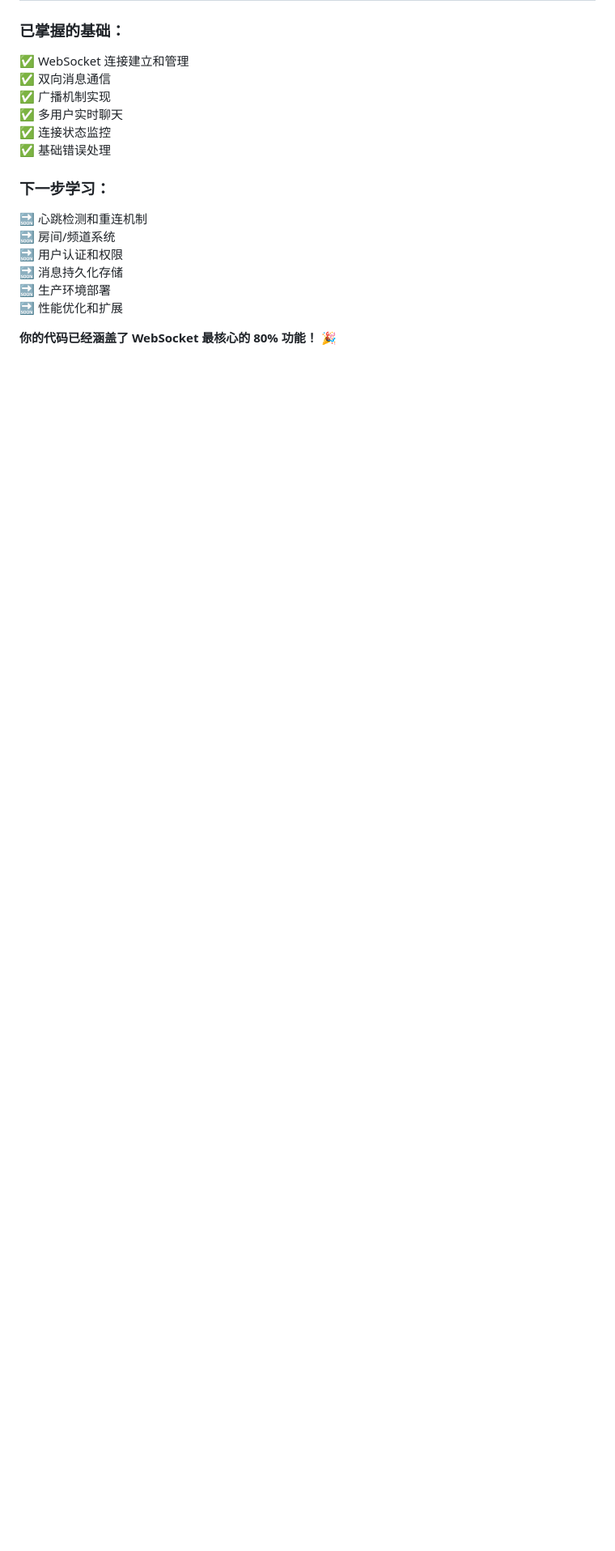
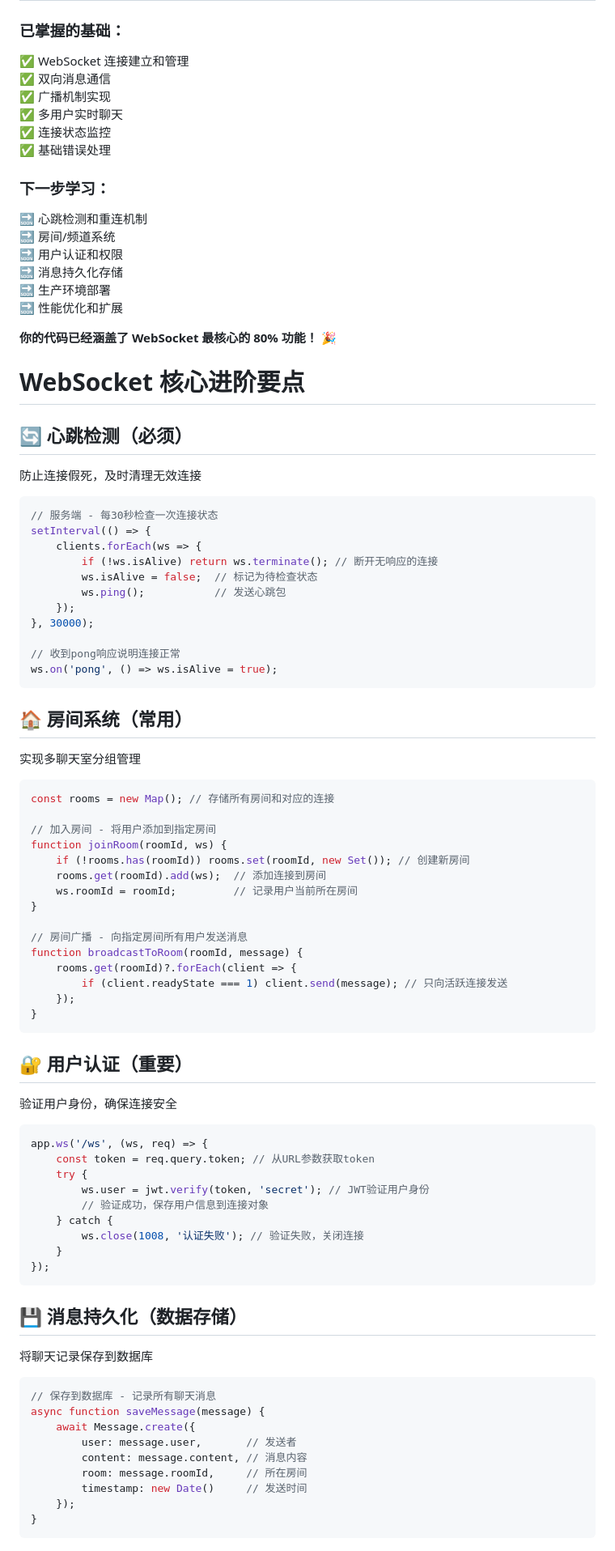
Before and after one commit to ls-5s/node, a Markdown page: wesocket/wesocket.md, the part around one of its changes. Shown at 81% size. Drawn GitHub-style; blank space fills up the shorter version.

````diff
--- a/wesocket/wesocket.md
+++ b/wesocket/wesocket.md
@@ -225,3 +225,71 @@ ws.onerror = (error) => {
 🔜 性能优化和扩展
 
 **你的代码已经涵盖了 WebSocket 最核心的 80% 功能！** 🎉
+
+
+# WebSocket 核心进阶要点
+
+## 🔄 **心跳检测**（必须）
+防止连接假死，及时清理无效连接
+```javascript
+// 服务端 - 每30秒检查一次连接状态
+setInterval(() => {
+    clients.forEach(ws => {
+        if (!ws.isAlive) return ws.terminate(); // 断开无响应的连接
+        ws.isAlive = false;  // 标记为待检查状态
+        ws.ping();           // 发送心跳包
+    });
+}, 30000);
+
+// 收到pong响应说明连接正常
+ws.on('pong', () => ws.isAlive = true);
+```
+
+## 🏠 **房间系统**（常用）
+实现多聊天室分组管理
+```javascript
+const rooms = new Map(); // 存储所有房间和对应的连接
+
+// 加入房间 - 将用户添加到指定房间
+function joinRoom(roomId, ws) {
+    if (!rooms.has(roomId)) rooms.set(roomId, new Set()); // 创建新房间
+    rooms.get(roomId).add(ws);  // 添加连接到房间
+    ws.roomId = roomId;         // 记录用户当前所在房间
+}
+
+// 房间广播 - 向指定房间所有用户发送消息
+function broadcastToRoom(roomId, message) {
+    rooms.get(roomId)?.forEach(client => {
+        if (client.readyState === 1) client.send(message); // 只向活跃连接发送
+    });
+}
+```
+
+## 🔐 **用户认证**（重要）
+验证用户身份，确保连接安全
+```javascript
+app.ws('/ws', (ws, req) => {
+    const token = req.query.token; // 从URL参数获取token
+    try {
+        ws.user = jwt.verify(token, 'secret'); // JWT验证用户身份
+        // 验证成功，保存用户信息到连接对象
+    } catch {
+        ws.close(1008, '认证失败'); // 验证失败，关闭连接
+    }
+});
+```
+
+## 💾 **消息持久化**（数据存储）
+将聊天记录保存到数据库
+```javascript
+// 保存到数据库 - 记录所有聊天消息
+async function saveMessage(message) {
+    await Message.create({
+        user: message.user,       // 发送者
+        content: message.content, // 消息内容
+        room: message.roomId,     // 所在房间
+        timestamp: new Date()     // 发送时间
+    });
+}
+```
+
````
Also changed, not shown: other parts of wesocket/wesocket.md (+42 -1 lines), ngrok.md (added, +129 -0 lines).
